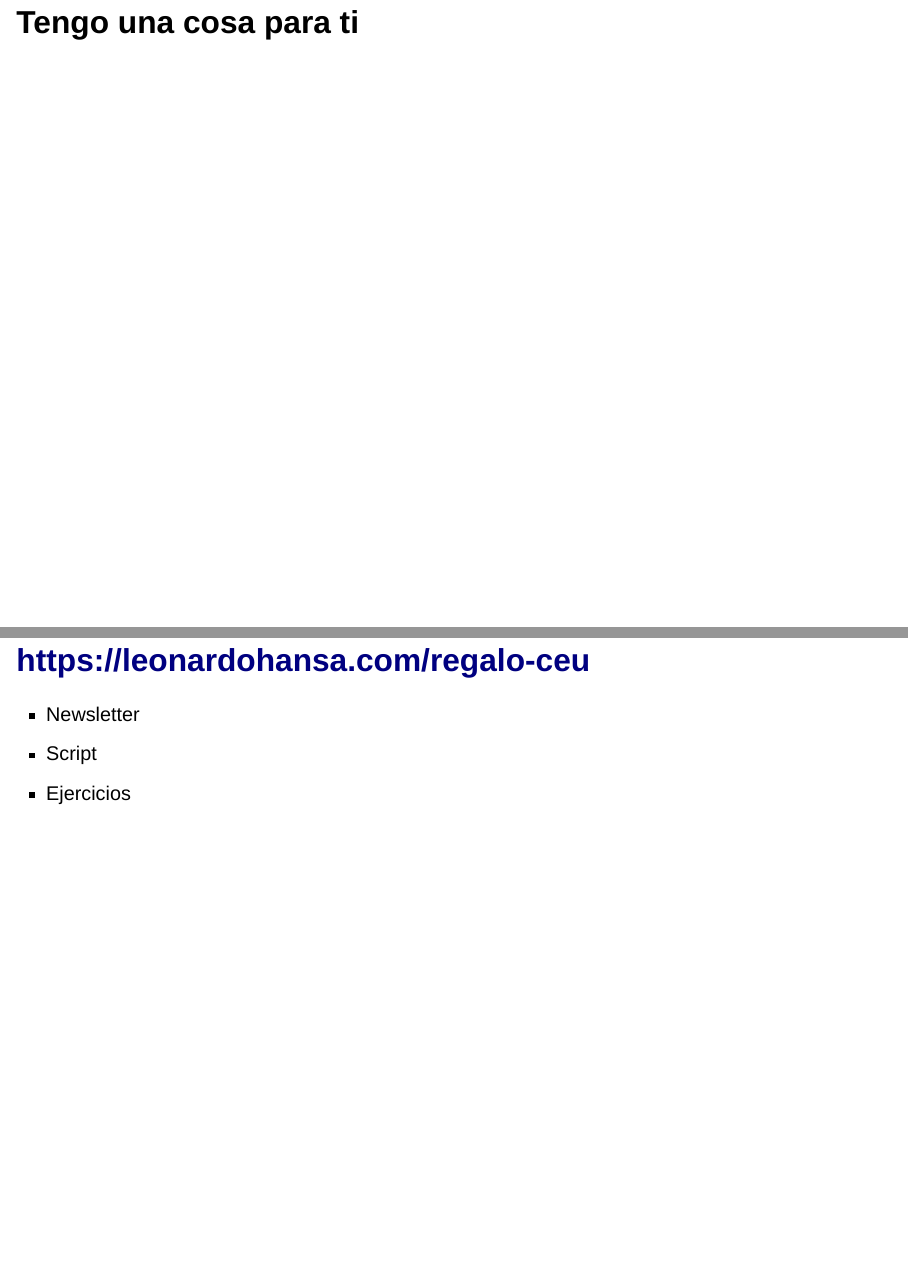
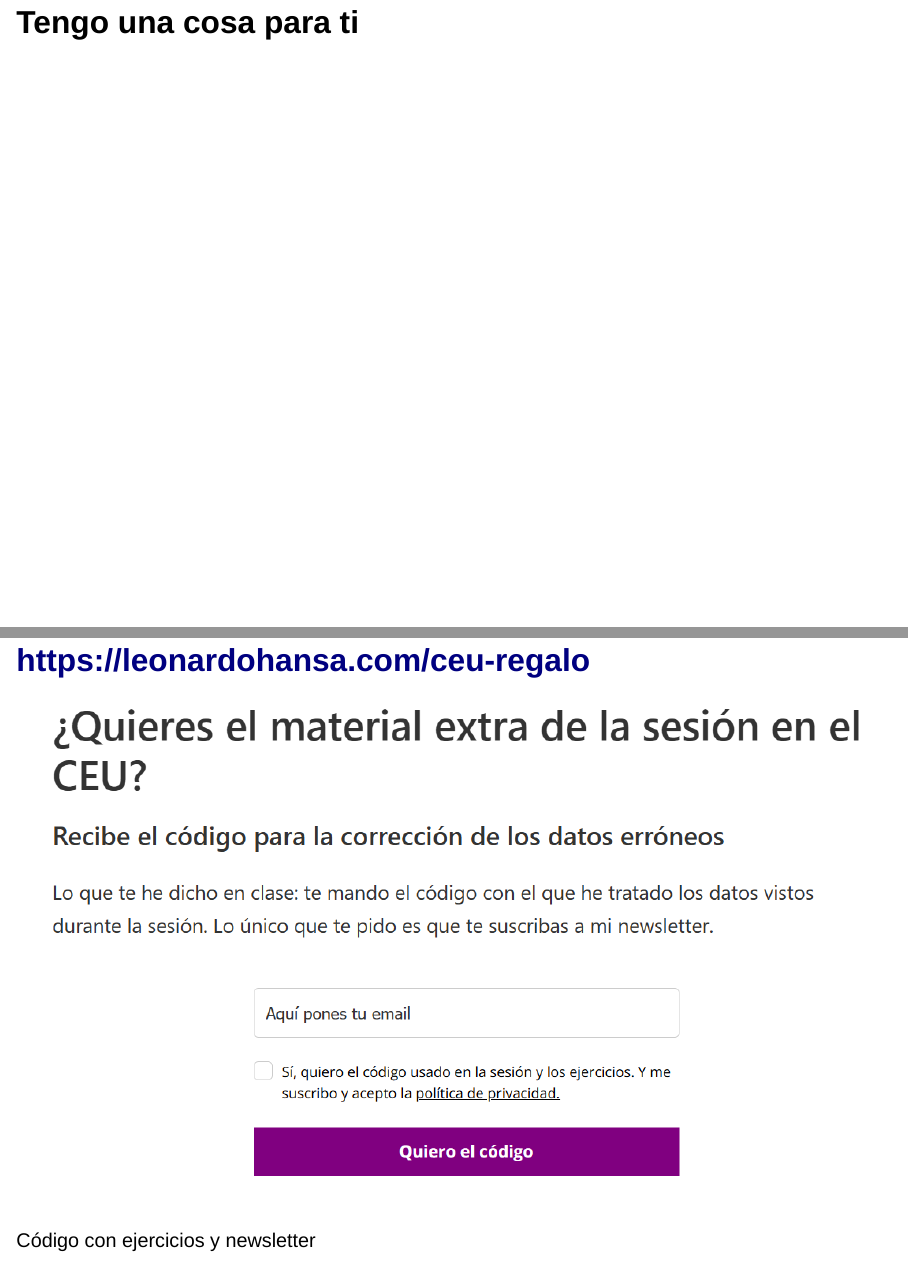
Before and after one commit to lhansa/ceu-2025, a Quarto document (index.qmd): pages 23 and 24 of 51 before the commit and pages 23 and 24 of 52 after it, joined at a grey line. Rendered offline with R 4.5, knitr and Pandoc in place of Quarto, with nearby package versions; drawn as Slidy slides in place of the format the file asks for; some code elsewhere in the file could not run offline; common packages that the code uses without loading them are loaded.

Commit message:
nuevo boton

```diff
--- a/index.qmd
+++ b/index.qmd
@@ -273,11 +273,9 @@ knitr::kable(
 
 # Tengo una cosa para ti
 
-## https://leonardohansa.com/regalo-ceu
+## https://leonardohansa.com/ceu-regalo
 
-- Newsletter
-- Script
-- Ejercicios
+![Código con ejercicios y newsletter](img/subs.PNG)
 
 # 3. ¿Cuántos caminos hay entre Madrid y Barcelona?
 
```
Also changed, not shown: .quarto/idx/index.qmd.json, docs/search.json, img/subs.PNG (added), 3 other files.
